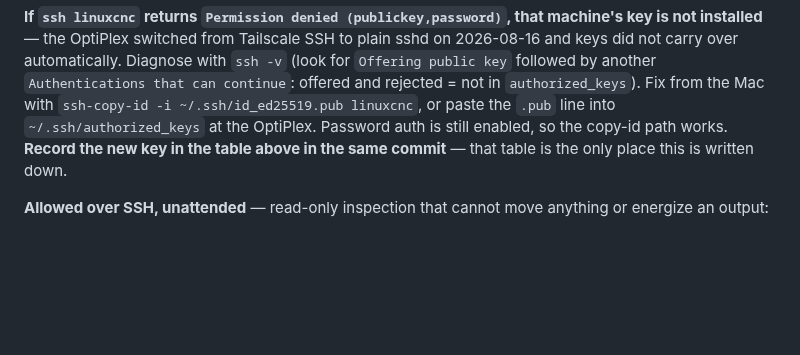
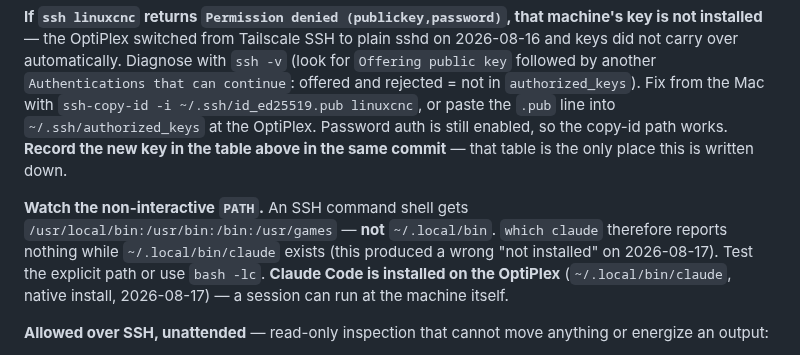
Before and after one commit to agant172/mazak-vqc20-linuxcnc-retrofit, a Markdown page: CLAUDE.md, the part around the change. Rendered like a GitHub page; blank space fills up the shorter version.

```diff
--- a/CLAUDE.md
+++ b/CLAUDE.md
@@ -479,6 +479,13 @@ into `~/.ssh/authorized_keys` at the OptiPlex. Password auth is still enabled, s
 path works. **Record the new key in the table above in the same commit** — that table is the only
 place this is written down.
 
+**Watch the non-interactive `PATH`.** An SSH command shell gets
+`/usr/local/bin:/usr/bin:/bin:/usr/games` — **not** `~/.local/bin`. `which claude`
+therefore reports nothing while `~/.local/bin/claude` exists (this produced a wrong
+"not installed" on 2026-08-17). Test the explicit path or use `bash -lc`.
+**Claude Code is installed on the OptiPlex** (`~/.local/bin/claude`, native install,
+2026-08-17) — a session can run at the machine itself.
+
 **Allowed over SSH, unattended** — read-only inspection that cannot move anything or energize
 an output:
 - `mesaflash --readhmid`, `halcmd show pin|sig|param`, `halcmd -s show` sampling.
```
Also changed, not shown: docs/project_status.md (+17 -3 lines).
